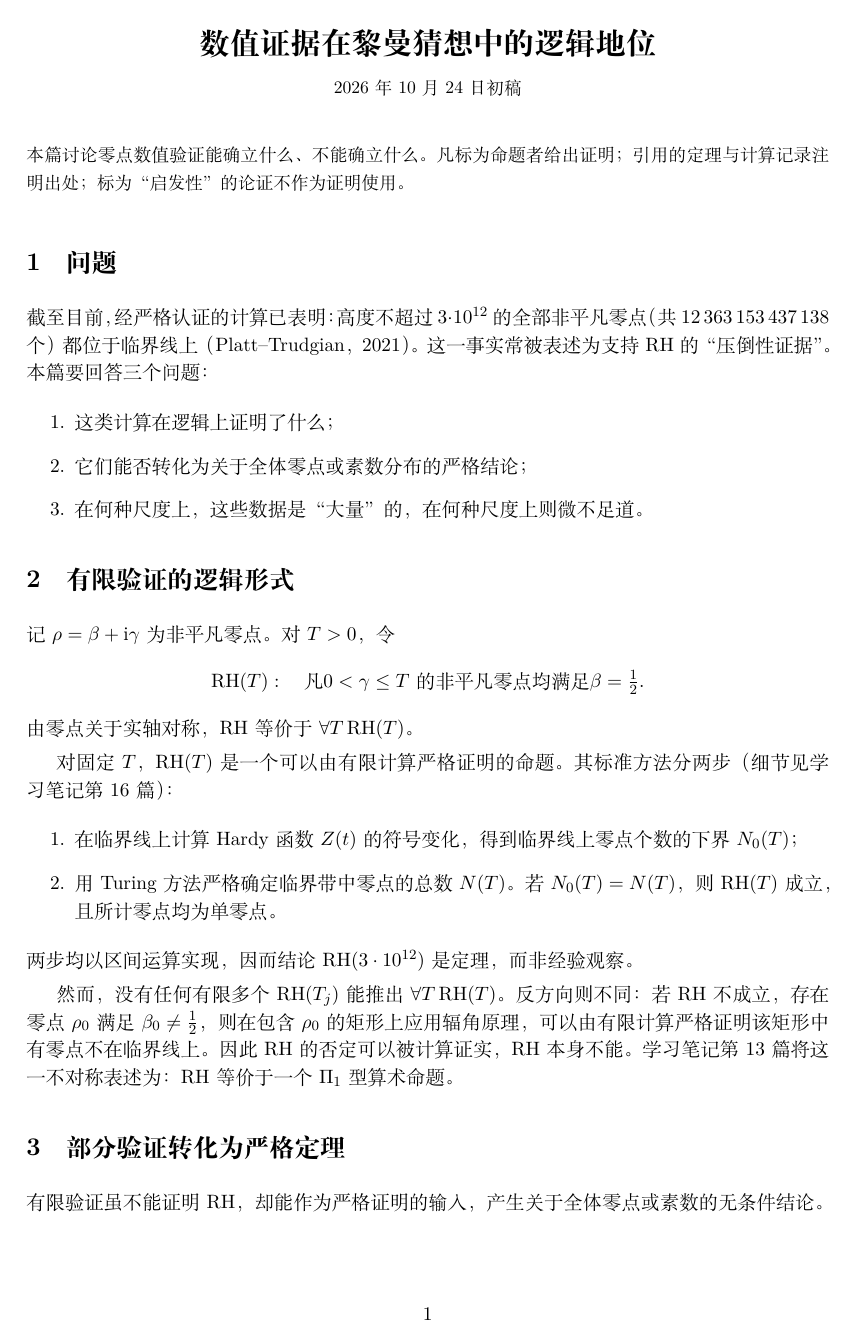
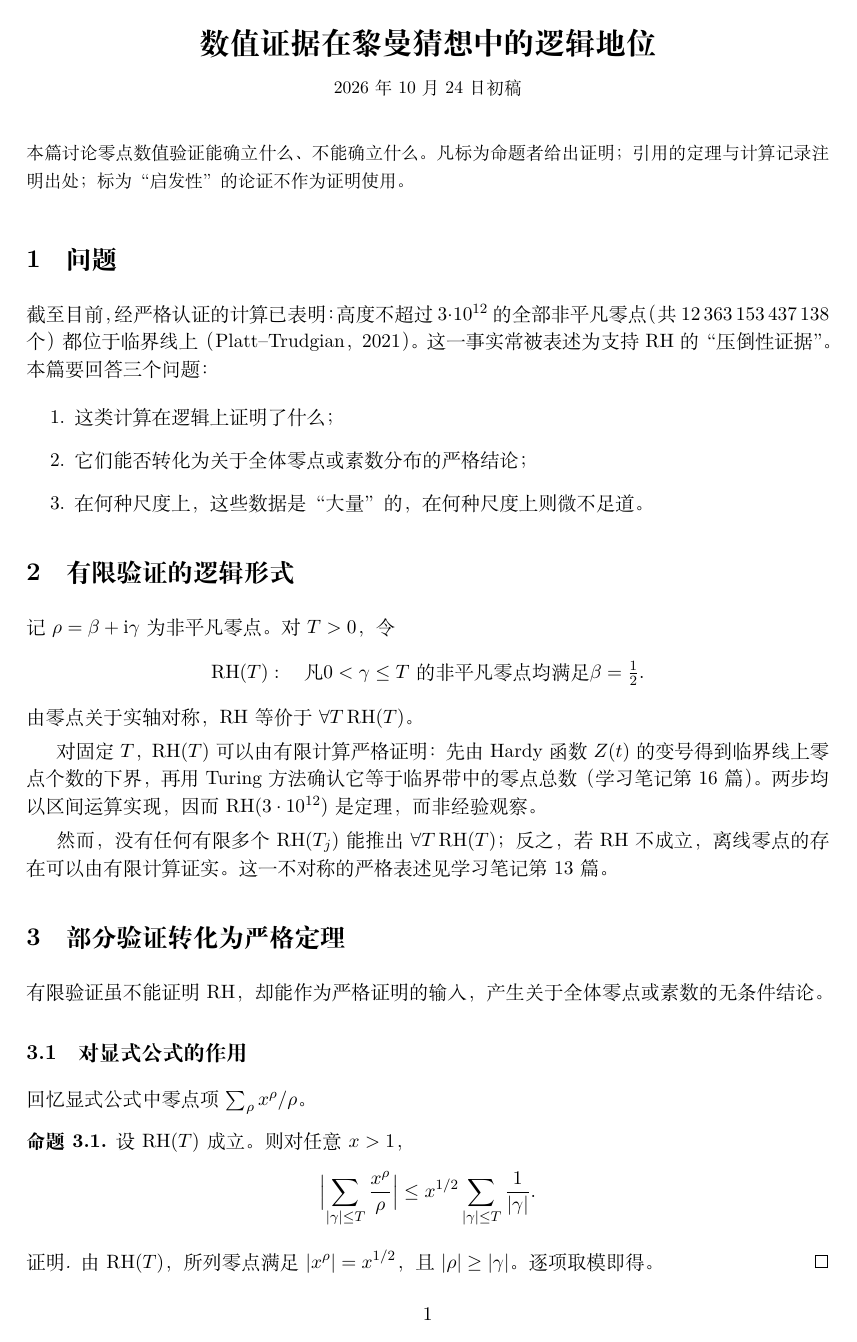
Before and after one commit to lichengtong123/lichengtong-RH, a LaTeX document (学习笔记/12-数值证据的逻辑地位/12-数值证据的逻辑地位.tex): page 1 of 4. Compiled offline with XeLaTeX; a missing font is replaced by an installed copy or a similar font.

Commit message:
Notes 6 and 12: replace duplicated passages with cross-references to notes 13 and 16

```diff
--- a/学习笔记/12-数值证据的逻辑地位/12-数值证据的逻辑地位.tex
+++ b/学习笔记/12-数值证据的逻辑地位/12-数值证据的逻辑地位.tex
@@ -31,19 +31,12 @@
 \]
 由零点关于实轴对称，$\mathrm{RH}$ 等价于 $\forall T\,\mathrm{RH}(T)$。
 
-对固定 $T$，$\mathrm{RH}(T)$ 是一个可以由有限计算严格证明的命题。
-其标准方法分两步（细节见学习笔记第 16 篇）：
-\begin{enumerate}
- \item 在临界线上计算 Hardy 函数 $Z(t)$ 的符号变化，得到临界线上零点个数的下界 $N_0(T)$；
- \item 用 Turing 方法严格确定临界带中零点的总数 $N(T)$。若 $N_0(T)=N(T)$，则 $\mathrm{RH}(T)$ 成立，且所计零点均为单零点。
-\end{enumerate}
-两步均以区间运算实现，因而结论 $\mathrm{RH}(3\cdot10^{12})$ 是定理，而非经验观察。
+对固定 $T$，$\mathrm{RH}(T)$ 可以由有限计算严格证明：先由 Hardy 函数 $Z(t)$ 的变号得到临界线上零点个数的下界，
+再用 Turing 方法确认它等于临界带中的零点总数（学习笔记第 16 篇）。两步均以区间运算实现，
+因而 $\mathrm{RH}(3\cdot10^{12})$ 是定理，而非经验观察。
 
-然而，没有任何有限多个 $\mathrm{RH}(T_j)$ 能推出 $\forall T\,\mathrm{RH}(T)$。
-反方向则不同：若 RH 不成立，存在零点 $\rho_0$ 满足 $\beta_0\ne\tfrac12$，
-则在包含 $\rho_0$ 的矩形上应用辐角原理，可以由有限计算严格证明该矩形中有零点不在临界线上。
-因此 RH 的否定可以被计算证实，RH 本身不能。学习笔记第 13 篇将这一不对称表述为：
-RH 等价于一个 $\Pi_1$ 型算术命题。
+然而，没有任何有限多个 $\mathrm{RH}(T_j)$ 能推出 $\forall T\,\mathrm{RH}(T)$；
+反之，若 RH 不成立，离线零点的存在可以由有限计算证实。这一不对称的严格表述见学习笔记第 13 篇。
 
 \section{部分验证转化为严格定理}
 有限验证虽不能证明 RH，却能作为严格证明的输入，产生关于全体零点或素数的无条件结论。
```
Also changed, not shown: 学习笔记/06-怎样证明一次数值计算可信/06-怎样证明一次数值计算可信.tex (+3 -2 lines), 学习笔记/06-怎样证明一次数值计算可信/06-怎样证明一次数值计算可信.pdf, 学习笔记/12-数值证据的逻辑地位/12-数值证据的逻辑地位.pdf.
